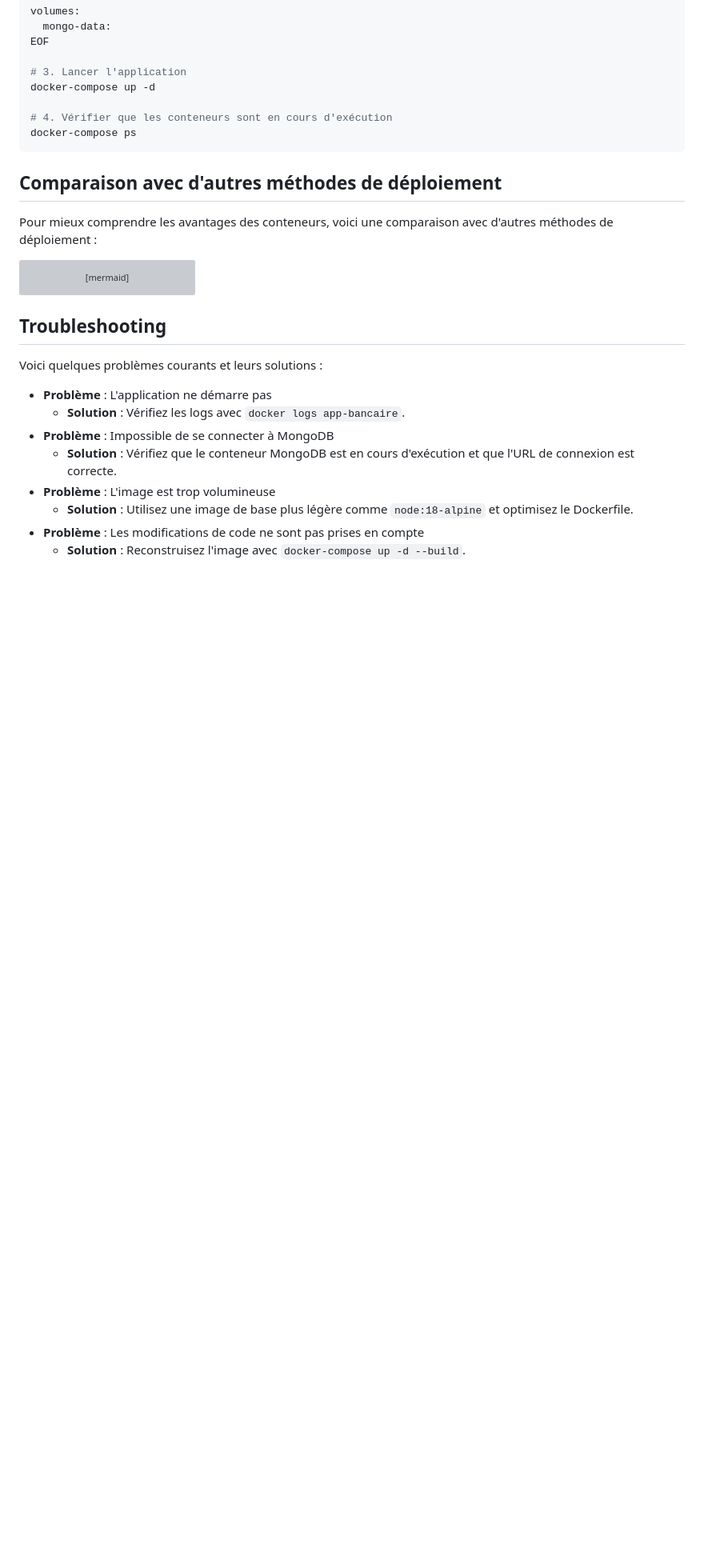
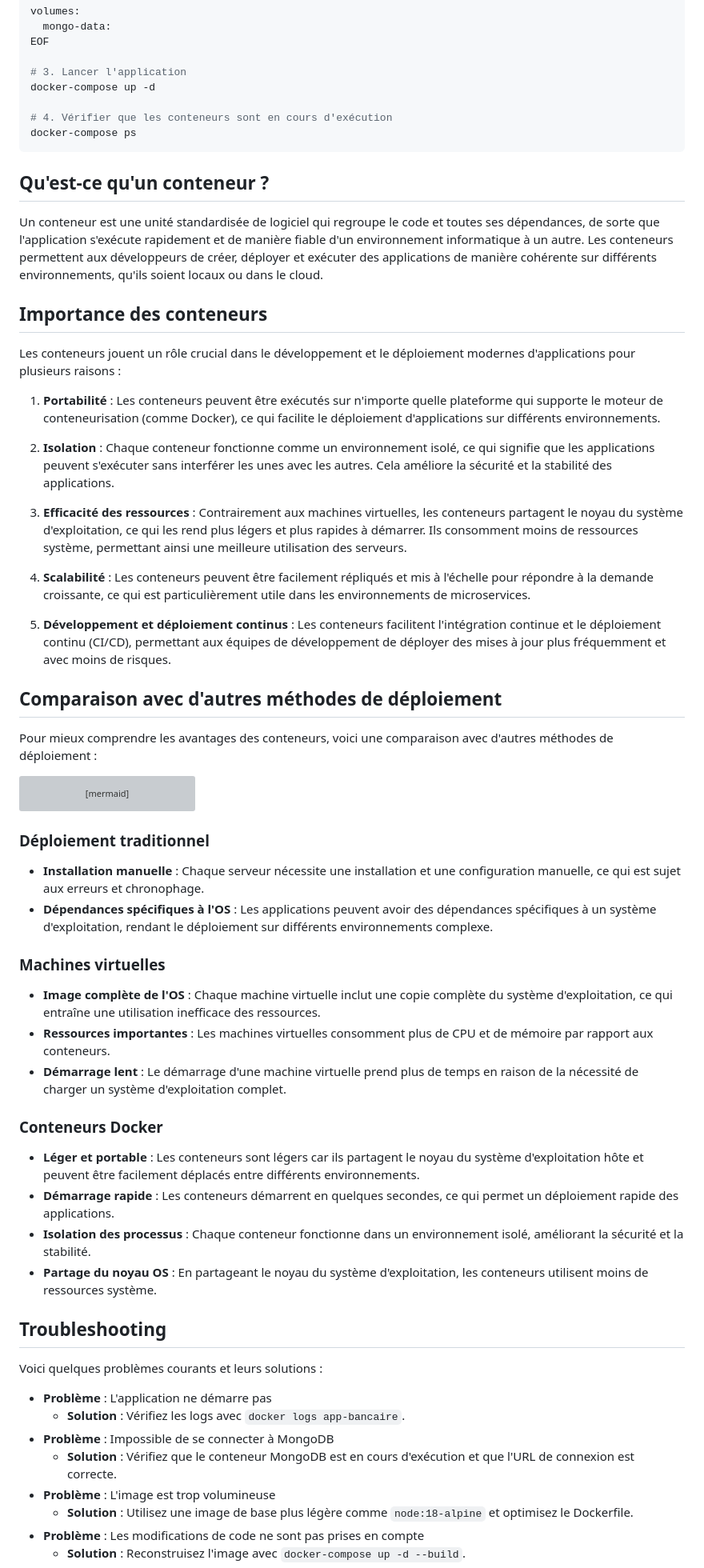
Before and after one commit to Esscraye/UQAC-banking-app, a Markdown page: README.md, the part around one of its changes. Shown at 80% size. Rendered like a GitHub page; blank space fills up the shorter version; grey boxes are pictures that could not be loaded.

Commit message:
doc: update readme

````diff
--- a/README.md
+++ b/README.md
@@ -154,6 +156,24 @@ docker-compose up -d
 docker-compose ps
 ```
 
+## Qu'est-ce qu'un conteneur ?
+
+Un conteneur est une unité standardisée de logiciel qui regroupe le code et toutes ses dépendances, de sorte que l'application s'exécute rapidement et de manière fiable d'un environnement informatique à un autre. Les conteneurs permettent aux développeurs de créer, déployer et exécuter des applications de manière cohérente sur différents environnements, qu'ils soient locaux ou dans le cloud.
+
+## Importance des conteneurs
+
+Les conteneurs jouent un rôle crucial dans le développement et le déploiement modernes d'applications pour plusieurs raisons :
+
+1. **Portabilité** : Les conteneurs peuvent être exécutés sur n'importe quelle plateforme qui supporte le moteur de conteneurisation (comme Docker), ce qui facilite le déploiement d'applications sur différents environnements.
+
+2. **Isolation** : Chaque conteneur fonctionne comme un environnement isolé, ce qui signifie que les applications peuvent s'exécuter sans interférer les unes avec les autres. Cela améliore la sécurité et la stabilité des applications.
+
+3. **Efficacité des ressources** : Contrairement aux machines virtuelles, les conteneurs partagent le noyau du système d'exploitation, ce qui les rend plus légers et plus rapides à démarrer. Ils consomment moins de ressources système, permettant ainsi une meilleure utilisation des serveurs.
+
+4. **Scalabilité** : Les conteneurs peuvent être facilement répliqués et mis à l'échelle pour répondre à la demande croissante, ce qui est particulièrement utile dans les environnements de microservices.
+
+5. **Développement et déploiement continus** : Les conteneurs facilitent l'intégration continue et le déploiement continu (CI/CD), permettant aux équipes de développement de déployer des mises à jour plus fréquemment et avec moins de risques.
+
 ## Comparaison avec d'autres méthodes de déploiement
 
 Pour mieux comprendre les avantages des conteneurs, voici une comparaison avec d'autres méthodes de déploiement :
@@ -171,6 +191,24 @@ graph TD
     I --> L[Isolation des processus]
     I --> M[Partage du noyau OS]
 ```
+
+### Déploiement traditionnel
+
+- **Installation manuelle** : Chaque serveur nécessite une installation et une configuration manuelle, ce qui est sujet aux erreurs et chronophage.
+- **Dépendances spécifiques à l'OS** : Les applications peuvent avoir des dépendances spécifiques à un système d'exploitation, rendant le déploiement sur différents environnements complexe.
+
+### Machines virtuelles
+
+- **Image complète de l'OS** : Chaque machine virtuelle inclut une copie complète du système d'exploitation, ce qui entraîne une utilisation inefficace des ressources.
+- **Ressources importantes** : Les machines virtuelles consomment plus de CPU et de mémoire par rapport aux conteneurs.
+- **Démarrage lent** : Le démarrage d'une machine virtuelle prend plus de temps en raison de la nécessité de charger un système d'exploitation complet.
+
+### Conteneurs Docker
+
+- **Léger et portable** : Les conteneurs sont légers car ils partagent le noyau du système d'exploitation hôte et peuvent être facilement déplacés entre différents environnements.
+- **Démarrage rapide** : Les conteneurs démarrent en quelques secondes, ce qui permet un déploiement rapide des applications.
+- **Isolation des processus** : Chaque conteneur fonctionne dans un environnement isolé, améliorant la sécurité et la stabilité.
+- **Partage du noyau OS** : En partageant le noyau du système d'exploitation, les conteneurs utilisent moins de ressources système.
 
 ## Troubleshooting
 
````
Also changed, not shown: other parts of README.md (+3 -1 lines).
